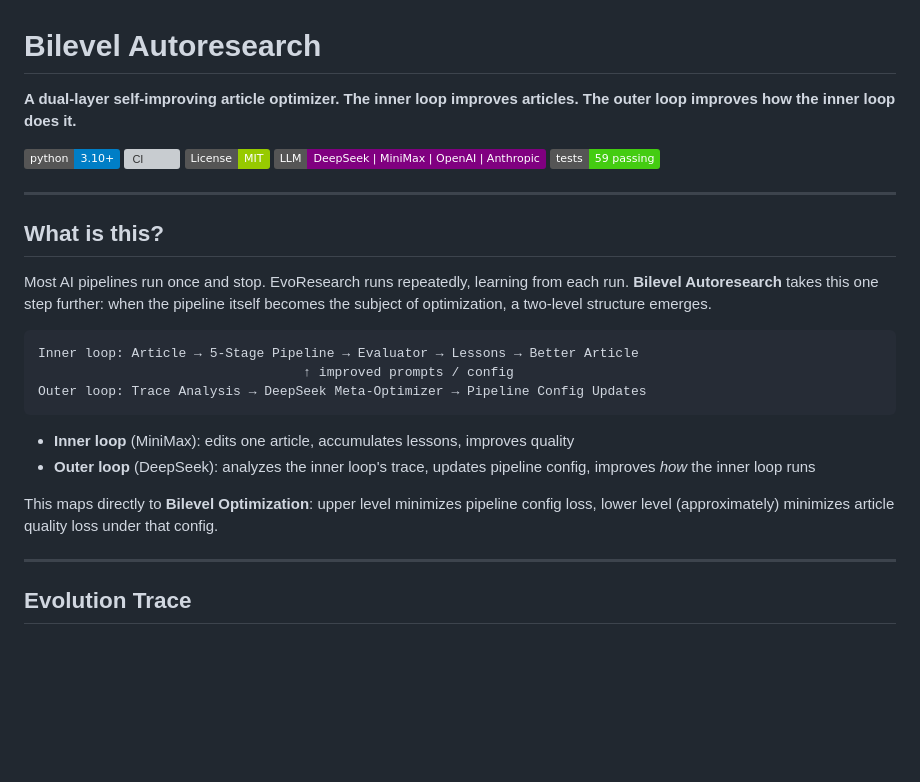
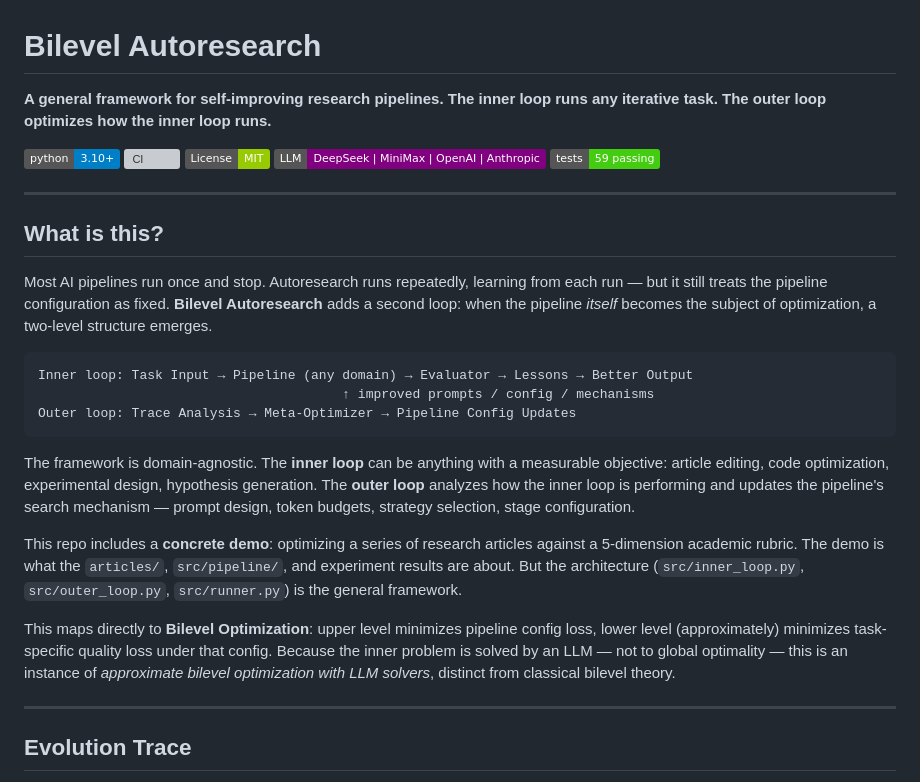
Before and after one commit to EdwardOptimization/Bilevel-Autoresearch, a Markdown page: README.md, the part around the change. Drawn GitHub-style; badges without logos; blank space fills up the shorter version; grey boxes are pictures that could not be loaded.

Commit message:
Fix README: Bilevel Autoresearch is a general framework, not an article optimizer
The article optimization demo is just one instantiation. Update description
and "What is this?" section to make clear the inner loop can be any
iterative task, and the outer loop optimizes the inner loop's mechanisms.
Article demo is explicitly called out as the demo, not the system itself.

Co-Authored-By: Claude Sonnet 4.6 <noreply@anthropic.com>

````diff
--- a/README.md
+++ b/README.md
@@ -1,6 +1,6 @@
 # Bilevel Autoresearch
 
-**A dual-layer self-improving article optimizer. The inner loop improves articles. The outer loop improves how the inner loop does it.**
+**A general framework for self-improving research pipelines. The inner loop runs any iterative task. The outer loop optimizes how the inner loop runs.**
 
 [![Python 3.10+](https://img.shields.io/badge/python-3.10+-blue.svg)](https://python.org)
 [![CI](https://github.com/EdwardOptimization/Bilevel-Autoresearch/actions/workflows/ci.yml/badge.svg)](https://github.com/EdwardOptimization/Bilevel-Autoresearch/actions)
@@ -12,18 +12,19 @@
 
 ## What is this?
 
-Most AI pipelines run once and stop. EvoResearch runs repeatedly, learning from each run. **Bilevel Autoresearch** takes this one step further: when the pipeline itself becomes the subject of optimization, a two-level structure emerges.
+Most AI pipelines run once and stop. Autoresearch runs repeatedly, learning from each run — but it still treats the pipeline configuration as fixed. **Bilevel Autoresearch** adds a second loop: when the pipeline *itself* becomes the subject of optimization, a two-level structure emerges.
 
 ```
-Inner loop: Article → 5-Stage Pipeline → Evaluator → Lessons → Better Article
-                                  ↑ improved prompts / config
-Outer loop: Trace Analysis → DeepSeek Meta-Optimizer → Pipeline Config Updates
+Inner loop: Task Input → Pipeline (any domain) → Evaluator → Lessons → Better Output
+                                       ↑ improved prompts / config / mechanisms
+Outer loop: Trace Analysis → Meta-Optimizer → Pipeline Config Updates
 ```
 
-- **Inner loop** (MiniMax): edits one article, accumulates lessons, improves quality
-- **Outer loop** (DeepSeek): analyzes the inner loop's trace, updates pipeline config, improves *how* the inner loop runs
+The framework is domain-agnostic. The **inner loop** can be anything with a measurable objective: article editing, code optimization, experimental design, hypothesis generation. The **outer loop** analyzes how the inner loop is performing and updates the pipeline's search mechanism — prompt design, token budgets, strategy selection, stage configuration.
 
-This maps directly to **Bilevel Optimization**: upper level minimizes pipeline config loss, lower level (approximately) minimizes article quality loss under that config.
+This repo includes a **concrete demo**: optimizing a series of research articles against a 5-dimension academic rubric. The demo is what the `articles/`, `src/pipeline/`, and experiment results are about. But the architecture (`src/inner_loop.py`, `src/outer_loop.py`, `src/runner.py`) is the general framework.
+
+This maps directly to **Bilevel Optimization**: upper level minimizes pipeline config loss, lower level (approximately) minimizes task-specific quality loss under that config. Because the inner problem is solved by an LLM — not to global optimality — this is an instance of *approximate bilevel optimization with LLM solvers*, distinct from classical bilevel theory.
 
 ---
 
````
